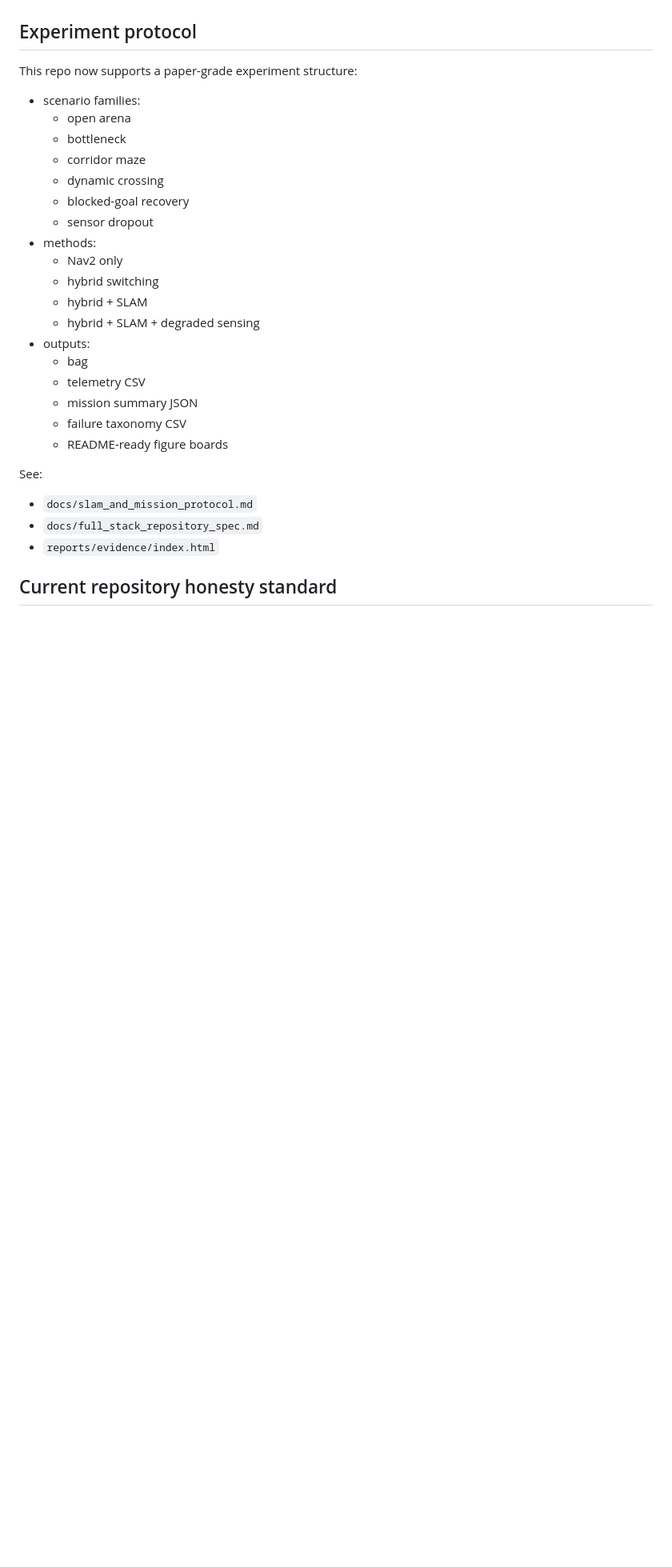
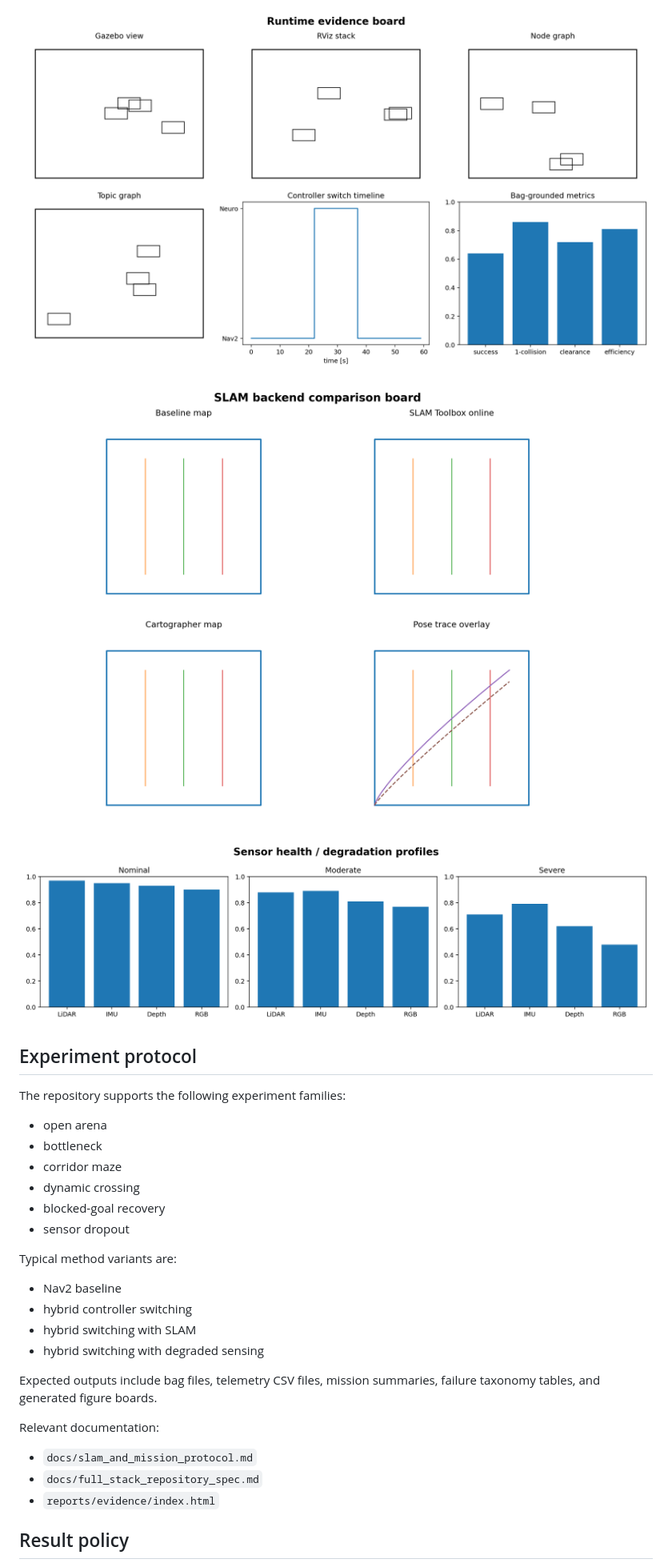
Before and after one commit to faixankh/neuro-embedded-robotics-lab, a Markdown page: README.md, the part around one of its changes. Shown at 80% size. Rendered like a GitHub page; blank space fills up the shorter version.

```diff
--- a/README.md
+++ b/README.md
@@ -120,31 +91,34 @@ The system is meant to operate as a three-tier autonomy stack:
+![Runtime Evidence Board](assets/figures/runtime_evidence_board.png)
+
+![SLAM Comparison Board](assets/figures/slam_comparison_board.png)
+
+![Sensor Degradation Board](assets/figures/sensor_degradation_board.png)
 
 ## Experiment protocol
 
-This repo now supports a paper-grade experiment structure:
+The repository supports the following experiment families:
 
-- scenario families:
-  - open arena
-  - bottleneck
-  - corridor maze
-  - dynamic crossing
-  - blocked-goal recovery
-  - sensor dropout
-- methods:
-  - Nav2 only
-  - hybrid switching
-  - hybrid + SLAM
-  - hybrid + SLAM + degraded sensing
-- outputs:
-  - bag
-  - telemetry CSV
-  - mission summary JSON
-  - failure taxonomy CSV
-  - README-ready figure boards
+- open arena
+- bottleneck
+- corridor maze
+- dynamic crossing
+- blocked-goal recovery
+- sensor dropout
 
-See:
+Typical method variants are:
+
+- Nav2 baseline
+- hybrid controller switching
+- hybrid switching with SLAM
+- hybrid switching with degraded sensing
+
+Expected outputs include bag files, telemetry CSV files, mission summaries, failure taxonomy tables, and generated figure boards.
+
+Relevant documentation:
+
 - `docs/slam_and_mission_protocol.md`
 - `docs/full_stack_repository_spec.md`
 - `reports/evidence/index.html`
 
-## Current repository honesty standard
+## Result policy
 
```
Also changed, not shown: other parts of README.md (+64 -113 lines).
